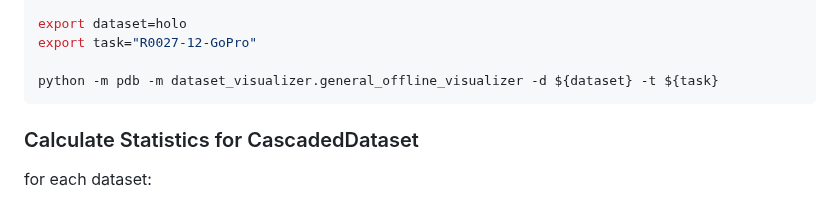
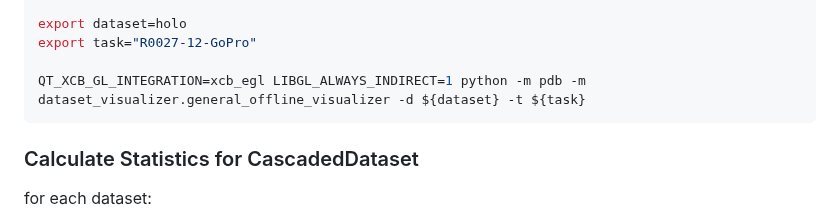
Before and after one commit to zhoubohan0/MEgoHand, a Markdown page: README.md, the part around the change. GitHub-like rendering.

Commit message:
QT_XCB_GL_INTEGRATION=xcb_egl LIBGL_ALWAYS_INDIRECT=1 for interactive visualization in README

````diff
--- a/README.md
+++ b/README.md
@@ -33,7 +33,7 @@ export task="scene_04__A008/seq__ff070467cd91f735acab__2023-04-23-11-28-29"
 export dataset=holo
 export task="R0027-12-GoPro"
 
-python -m pdb -m dataset_visualizer.general_offline_visualizer -d ${dataset} -t ${task}
+QT_XCB_GL_INTEGRATION=xcb_egl LIBGL_ALWAYS_INDIRECT=1 python -m pdb -m dataset_visualizer.general_offline_visualizer -d ${dataset} -t ${task}
 ```
 
 ### Calculate Statistics for CascadedDataset
````
